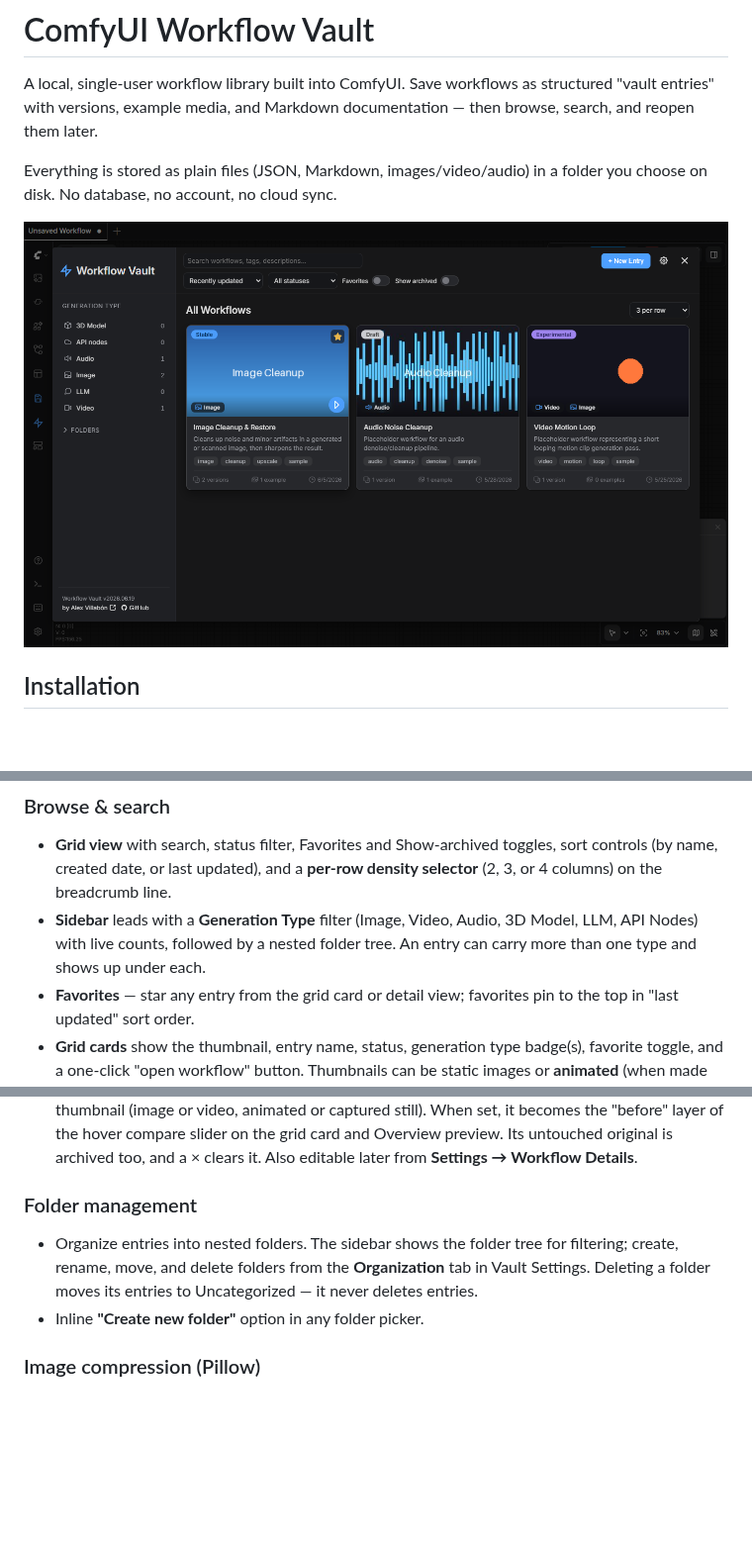
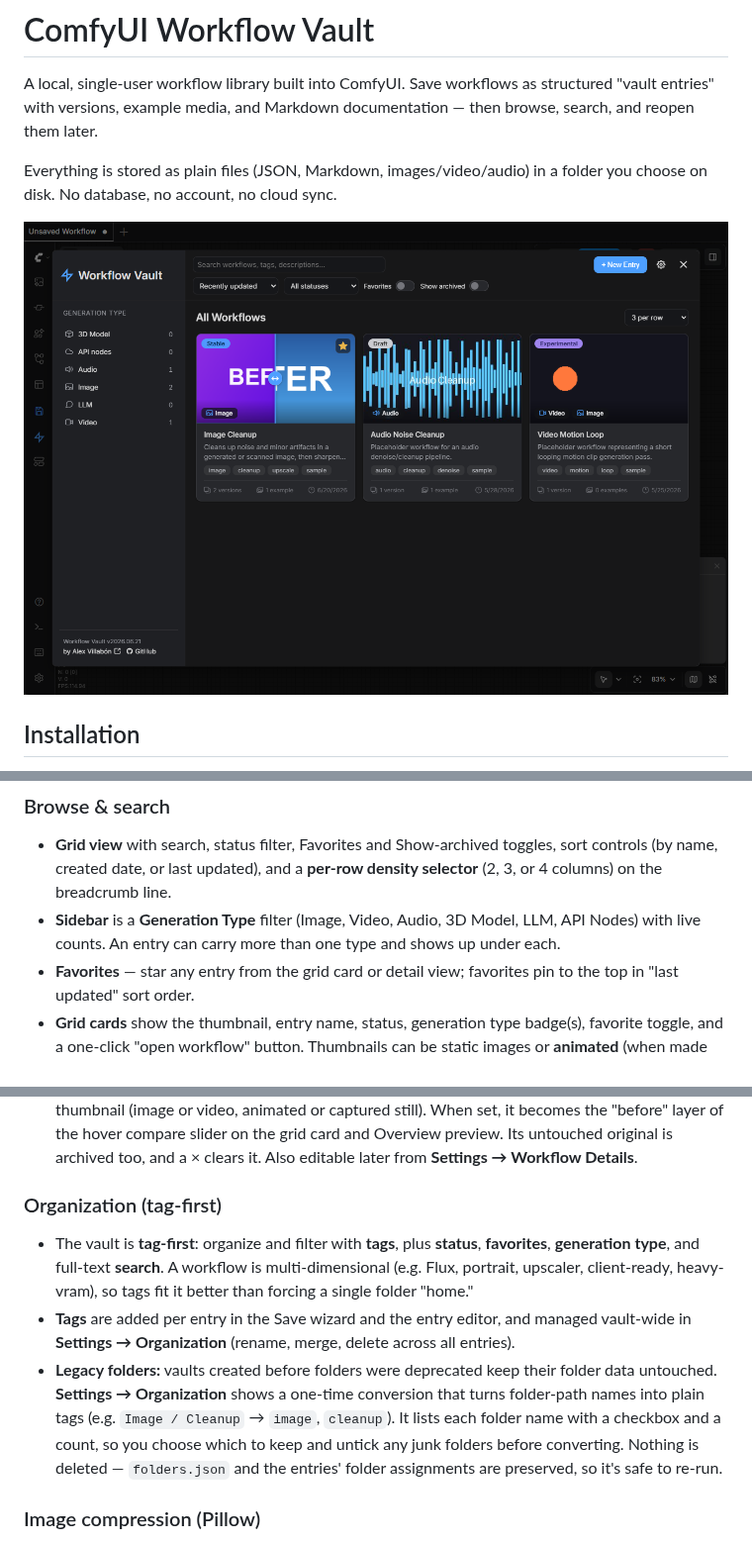
Before and after one commit to avillabon/ComfyUI_Workflow_Vault, a Markdown page: README.md, 3 parts joined by grey strips. Shown at 99% size. Drawn GitHub-style; pictures changed too: assets/screenshot.png; blank space fills up the shorter version.

```diff
--- a/README.md
+++ b/README.md
@@ -50,9 +50,9 @@ example media already filled in. You can switch to your own folder later from
 - **Grid view** with search, status filter, Favorites and Show-archived
   toggles, sort controls (by name, created date, or last updated), and a
   **per-row density selector** (2, 3, or 4 columns) on the breadcrumb line.
-- **Sidebar** leads with a **Generation Type** filter (Image, Video, Audio, 3D
-  Model, LLM, API Nodes) with live counts, followed by a nested folder tree. An
-  entry can carry more than one type and shows up under each.
+- **Sidebar** is a **Generation Type** filter (Image, Video, Audio, 3D Model,
+  LLM, API Nodes) with live counts. An entry can carry more than one type and
+  shows up under each.
 - **Favorites** — star any entry from the grid card or detail view; favorites
   pin to the top in "last updated" sort order.
 - **Grid cards** show the thumbnail, entry name, status, generation type
@@ -122,13 +122,22 @@ example media already filled in. You can switch to your own folder later from
   grid card and Overview preview. Its untouched original is archived too, and a
   × clears it. Also editable later from **Settings → Workflow Details**.
 
-### Folder management
+### Organization (tag-first)
 
-- Organize entries into nested folders. The sidebar shows the folder tree for
-  filtering; create, rename, move, and delete folders from the **Organization** tab
-  in Vault Settings. Deleting a folder moves its entries to Uncategorized — it
-  never deletes entries.
-- Inline **"Create new folder"** option in any folder picker.
+- The vault is **tag-first**: organize and filter with **tags**, plus **status**,
+  **favorites**, **generation type**, and full-text **search**. A workflow is
+  multi-dimensional (e.g. Flux, portrait, upscaler, client-ready, heavy-vram), so
+  tags fit it better than forcing a single folder "home."
+- **Tags** are added per entry in the Save wizard and the entry editor, and
+  managed vault-wide in **Settings → Organization** (rename, merge, delete across
+  all entries).
+- **Legacy folders:** vaults created before folders were deprecated keep their
+  folder data untouched. **Settings → Organization** shows a one-time conversion
+  that turns folder-path names into plain tags (e.g. `Image / Cleanup` →
+  `image`, `cleanup`). It lists each folder name with a checkbox and a count, so
+  you choose which to keep and untick any junk folders before converting.
+  Nothing is deleted — `folders.json` and the entries' folder assignments are
+  preserved, so it's safe to re-run.
 
 ### Image compression (Pillow)
 
```
Also changed, not shown: other parts of README.md (+11 -8 lines), 14 other files.
